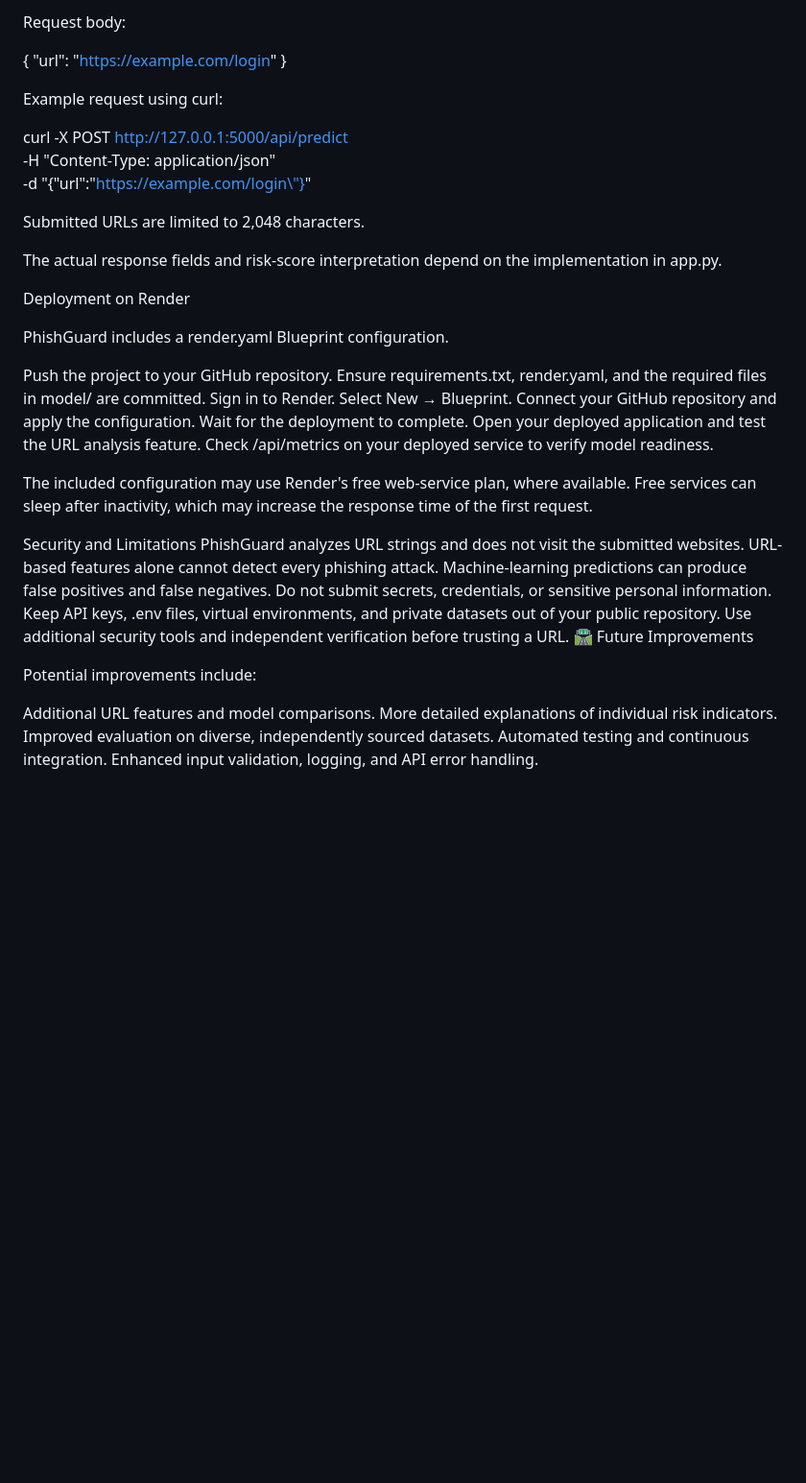
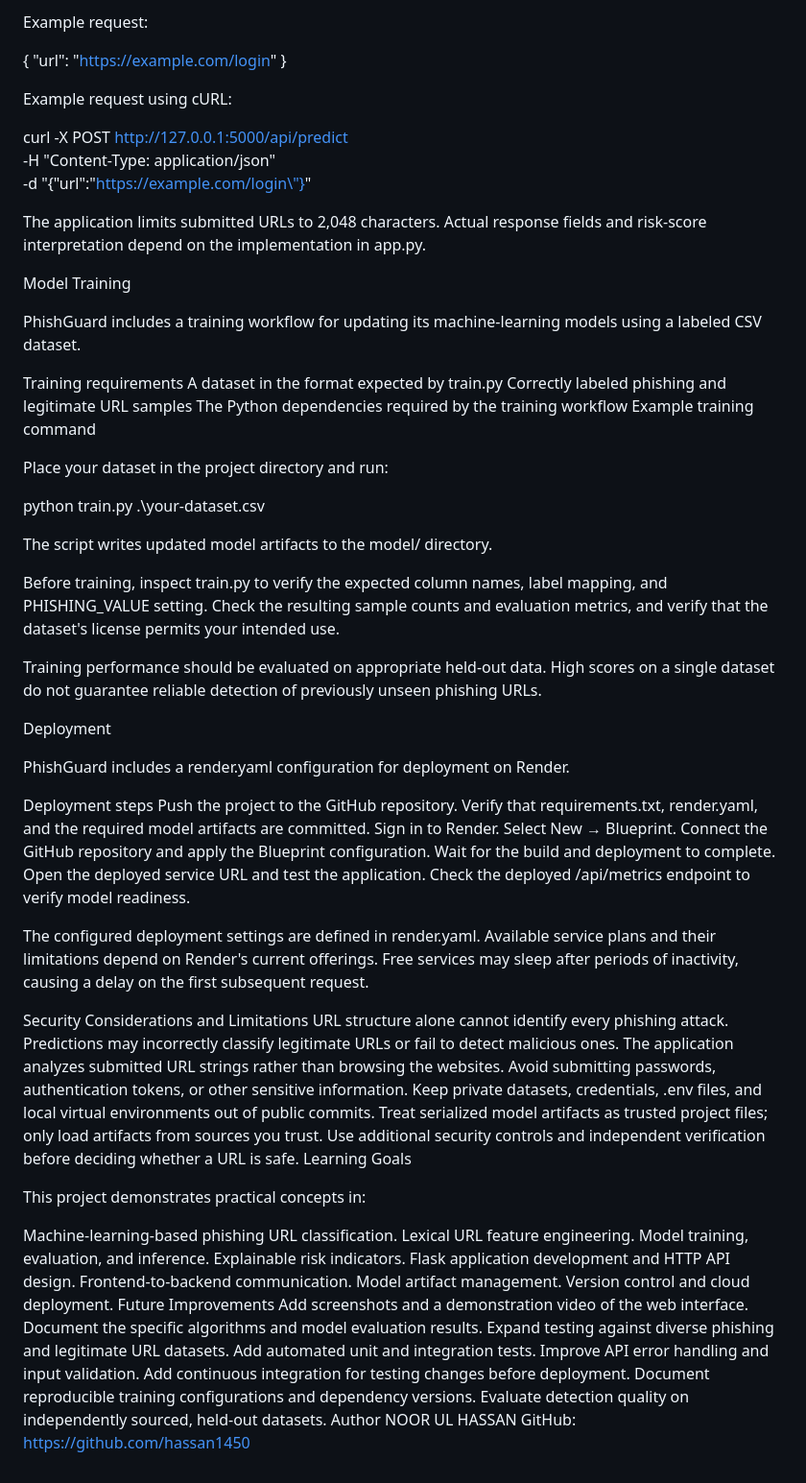
Before and after one commit to hassan1450/Phishguard, a Markdown page: README.md, the part around one of its changes. Shown at 96% size. Rendered like a GitHub page; blank space fills up the shorter version.

Commit message:
Revise README.md for clarity and detail
Updated project description, features, and deployment instructions in README.md.

```diff
--- a/README.md
+++ b/README.md
@@ -109,50 +103,86 @@ Analyzes a submitted URL and returns a risk assessment, verdict, individual mode
 
-Request body:
+Example request:
 
 {
   "url": "https://example.com/login"
 }
 
 
-Example request using curl:
+Example request using cURL:
 
 curl -X POST http://127.0.0.1:5000/api/predict \
   -H "Content-Type: application/json" \
   -d "{\"url\":\"https://example.com/login\"}"
 
 
-Submitted URLs are limited to 2,048 characters.
+The application limits submitted URLs to 2,048 characters. Actual response fields and risk-score interpretation depend on the implementation in app.py.
 
-The actual response fields and risk-score interpretation depend on the implementation in app.py.
+Model Training
 
- Deployment on Render
+PhishGuard includes a training workflow for updating its machine-learning models using a labeled CSV dataset.
 
-PhishGuard includes a render.yaml Blueprint configuration.
+Training requirements
+A dataset in the format expected by train.py
+Correctly labeled phishing and legitimate URL samples
+The Python dependencies required by the training workflow
+Example training command
 
-Push the project to your GitHub repository.
-Ensure requirements.txt, render.yaml, and the required files in model/ are committed.
+Place your dataset in the project directory and run:
+
+python train.py .\your-dataset.csv
+
+
+The script writes updated model artifacts to the model/ directory.
+
+Before training, inspect train.py to verify the expected column names, label mapping, and PHISHING_VALUE setting. Check the resulting sample counts and evaluation metrics, and verify that the dataset's license permits your intended use.
+
+Training performance should be evaluated on appropriate held-out data. High scores on a single dataset do not guarantee reliable detection of previously unseen phishing URLs.
+
+Deployment
+
+PhishGuard includes a render.yaml configuration for deployment on Render.
+
+Deployment steps
+Push the project to the GitHub repository.
+Verify that requirements.txt, render.yaml, and the required model artifacts are committed.
 Sign in to Render.
 Select New → Blueprint.
-Connect your GitHub repository and apply the configuration.
-Wait for the deployment to complete.
-Open your deployed application and test the URL analysis feature.
-Check /api/metrics on your deployed service to verify model readiness.
+Connect the GitHub repository and apply the Blueprint configuration.
+Wait for the build and deployment to complete.
+Open the deployed service URL and test the application.
+Check the deployed /api/metrics endpoint to verify model readiness.
 
-The included configuration may use Render's free web-service plan, where available. Free services can sleep after inactivity, which may increase the response time of the first request.
+The configured deployment settings are defined in render.yaml. Available service plans and their limitations depend on Render's current offerings. Free services may sleep after periods of inactivity, causing a delay on the first subsequent request.
 
- Security and Limitations
-PhishGuard analyzes URL strings and does not visit the submitted websites.
-URL-based features alone cannot detect every phishing attack.
-Machine-learning predictions can produce false positives and false negatives.
-Do not submit secrets, credentials, or sensitive personal information.
-Keep API keys, .env files, virtual environments, and private datasets out of your public repository.
-Use additional security tools and independent verification before trusting a URL.
-🛣️ Future Improvements
+Security Considerations and Limitations
+URL structure alone cannot identify every phishing attack.
+Predictions may incorrectly classify legitimate URLs or fail to detect malicious ones.
+The application analyzes submitted URL strings rather than browsing the websites.
+Avoid submitting passwords, authentication tokens, or other sensitive information.
+Keep private datasets, credentials, .env files, and local virtual environments out of public commits.
+Treat serialized model artifacts as trusted project files; only load artifacts from sources you trust.
+Use additional security controls and independent verification before deciding whether a URL is safe.
+Learning Goals
 
-Potential improvements include:
+This project demonstrates practical concepts in:
 
-Additional URL features and model comparisons.
-More detailed explanations of individual risk indicators.
-Improved evaluation on diverse, independently sourced datasets.
-Automated testing and continuous integration.
-Enhanced input validation, logging, and API error handling.
+Machine-learning-based phishing URL classification.
+Lexical URL feature engineering.
+Model training, evaluation, and inference.
+Explainable risk indicators.
+Flask application development and HTTP API design.
+Frontend-to-backend communication.
+Model artifact management.
+Version control and cloud deployment.
+Future Improvements
+Add screenshots and a demonstration video of the web interface.
+Document the specific algorithms and model evaluation results.
+Expand testing against diverse phishing and legitimate URL datasets.
+Add automated unit and integration tests.
+Improve API error handling and input validation.
+Add continuous integration for testing changes before deployment.
+Document reproducible training configurations and dependency versions.
+Evaluate detection quality on independently sourced, held-out datasets.
+Author
+NOOR UL HASSAN
+GitHub: https://github.com/hassan1450
```
Also changed, not shown: other parts of README.md (+64 -70 lines).
